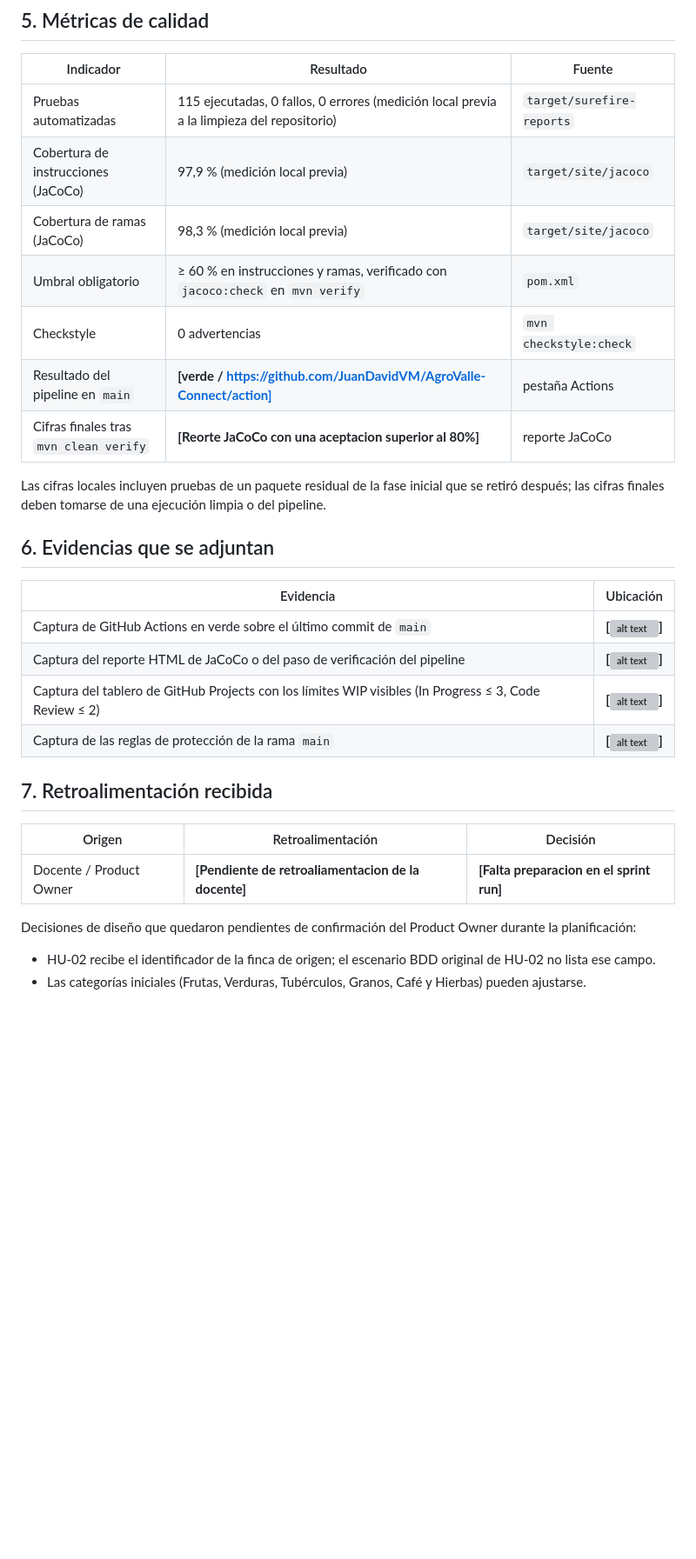
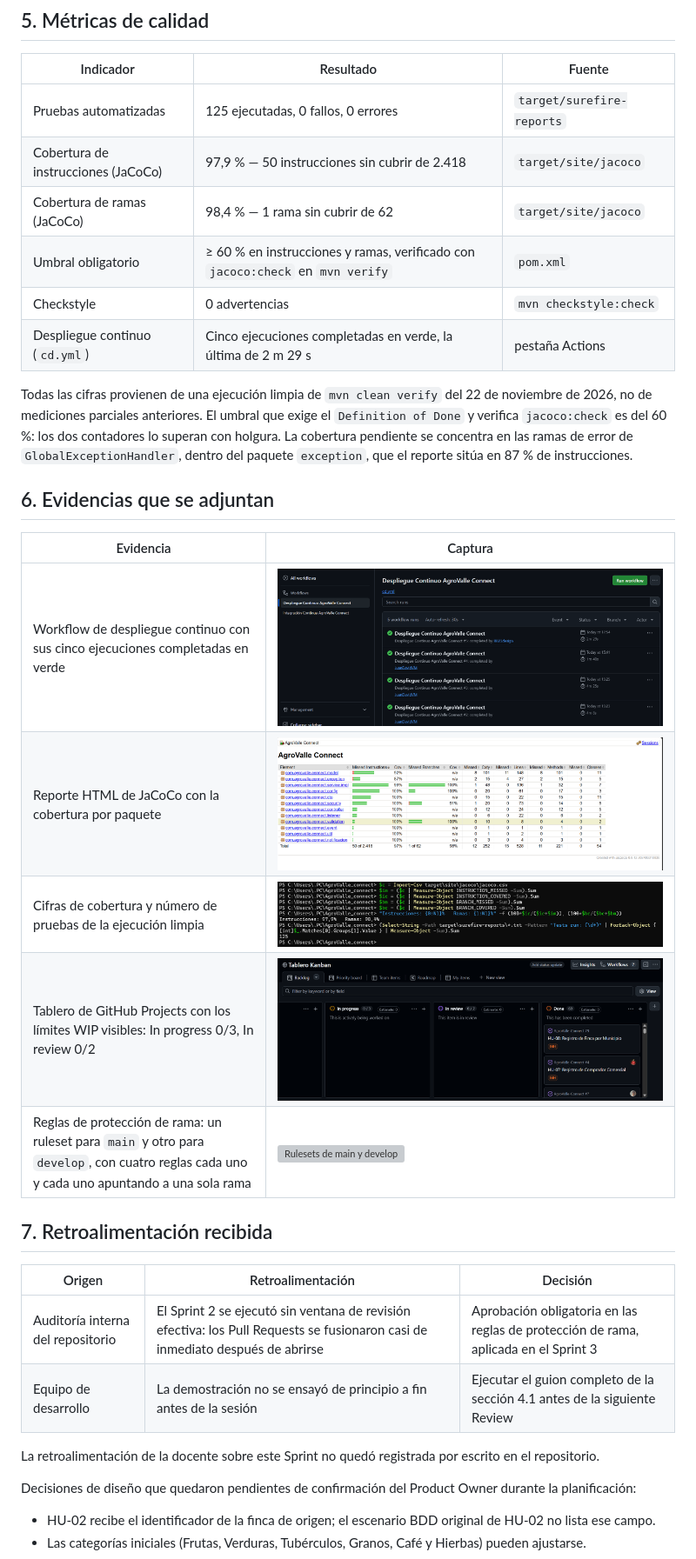
Before and after one commit to JuanDavidVM/AgroValle-Connect, a Markdown page: docs/sprint-2-review.md, the part around one of its changes. Shown at 87% size. GitHub-like rendering; pictures changed too: docs/evidencias/sprint-2/actions-cd-verde.png (added), docs/evidencias/sprint-2/jacoco-cobertura.png (added), docs/evidencias/sprint-2/metricas-ejecucion-limpia.png (added); blank space fills up the shorter version; grey boxes are pictures that could not be loaded.

Commit message:
docs(sprint-2): completar las evidencias del review del Sprint 2
Se reemplazan los siete marcadores sin rellenar por las capturas reales y por las cifras de una ejecucion limpia de mvn clean verify: 125 pruebas, 97,9 por ciento de instrucciones y 98,4 por ciento de ramas. Se elimina la contradiccion entre la cobertura medida y el umbral anunciado del 80 por ciento, y se actualiza la ruta del documento UML. Cierra: AV-008, AV-009

```diff
--- a/docs/sprint-2-review.md
+++ b/docs/sprint-2-review.md
@@ -98,32 +98,37 @@ Agregar un receptor nuevo no exige modificar el servicio emisor. El detalle est
 
 | Indicador | Resultado | Fuente |
 |-----------|-----------|--------|
-| Pruebas automatizadas | 115 ejecutadas, 0 fallos, 0 errores (medición local previa a la limpieza del repositorio) | `target/surefire-reports` |
-| Cobertura de instrucciones (JaCoCo) | 97,9 % (medición local previa) | `target/site/jacoco` |
-| Cobertura de ramas (JaCoCo) | 98,3 % (medición local previa) | `target/site/jacoco` |
+| Pruebas automatizadas | 125 ejecutadas, 0 fallos, 0 errores | `target/surefire-reports` |
+| Cobertura de instrucciones (JaCoCo) | 97,9 % — 50 instrucciones sin cubrir de 2.418 | `target/site/jacoco` |
+| Cobertura de ramas (JaCoCo) | 98,4 % — 1 rama sin cubrir de 62 | `target/site/jacoco` |
 | Umbral obligatorio | ≥ 60 % en instrucciones y ramas, verificado con `jacoco:check` en `mvn verify` | `pom.xml` |
 | Checkstyle | 0 advertencias | `mvn checkstyle:check` |
-| Resultado del pipeline en `main` | **[verde / https://github.com/JuanDavidVM/AgroValle-Connect/action]** | pestaña Actions |
-| Cifras finales tras `mvn clean verify` | **[Reorte JaCoCo con una aceptacion superior al 80%]** | reporte JaCoCo |
+| Despliegue continuo (`cd.yml`) | Cinco ejecuciones completadas en verde, la última de 2 m 29 s | pestaña Actions |
 
-Las cifras locales incluyen pruebas de un paquete residual de la fase inicial que se retiró después; las cifras finales
-deben tomarse de una ejecución limpia o del pipeline.
+Todas las cifras provienen de una ejecución limpia de `mvn clean verify` del 22 de noviembre de 2026, no de mediciones
+parciales anteriores. El umbral que exige el `Definition of Done` y verifica `jacoco:check` es del 60 %: los dos
+contadores lo superan con holgura. La cobertura pendiente se concentra en las ramas de error de
+`GlobalExceptionHandler`, dentro del paquete `exception`, que el reporte sitúa en 87 % de instrucciones.
 
 ## 6. Evidencias que se adjuntan
 
-| Evidencia | Ubicación |
-|-----------|-----------|
-| Captura de GitHub Actions en verde sobre el último commit de `main` | **[![alt text](image.png)]** |
-| Captura del reporte HTML de JaCoCo o del paso de verificación del pipeline | **[![alt text](image-1.png)]** |
-| Captura del tablero de GitHub Projects con los límites WIP visibles (In Progress ≤ 3, Code Review ≤ 2) | **[![alt text](image-2.png)]** |
-| Captura de las reglas de protección de la rama `main` | **[![alt text](image-3.png)]** |
+| Evidencia | Captura |
+|-----------|---------|
+| Workflow de despliegue continuo con sus cinco ejecuciones completadas en verde | ![Despliegue continuo en verde](evidencias/sprint-2/actions-cd-verde.png) |
+| Reporte HTML de JaCoCo con la cobertura por paquete | ![Reporte de cobertura JaCoCo](evidencias/sprint-2/jacoco-cobertura.png) |
+| Cifras de cobertura y número de pruebas de la ejecución limpia | ![Métricas de la ejecución limpia](evidencias/sprint-2/metricas-ejecucion-limpia.png) |
+| Tablero de GitHub Projects con los límites WIP visibles: In progress 0/3, In review 0/2 | ![Tablero Kanban con límites WIP](evidencias/sprint-2/tablero-wip.png) |
+| Reglas de protección de rama: un ruleset para `main` y otro para `develop`, con cuatro reglas cada uno y cada uno apuntando a una sola rama | ![Rulesets de main y develop](evidencias/sprint-2/rulesets-ramas.png) |
 
 
 ## 7. Retroalimentación recibida
 
 | Origen | Retroalimentación | Decisión |
 |--------|-------------------|----------|
-| Docente / Product Owner | **[Pendiente de retroaliamentacion de la docente]** | **[Falta preparacion en el sprint run]** |
+| Auditoría interna del repositorio | El Sprint 2 se ejecutó sin ventana de revisión efectiva: los Pull Requests se fusionaron casi de inmediato después de abrirse | Aprobación obligatoria en las reglas de protección de rama, aplicada en el Sprint 3 |
+| Equipo de desarrollo | La demostración no se ensayó de principio a fin antes de la sesión | Ejecutar el guion completo de la sección 4.1 antes de la siguiente Review |
+
+La retroalimentación de la docente sobre este Sprint no quedó registrada por escrito en el repositorio.
 
 Decisiones de diseño que quedaron pendientes de confirmación del Product Owner durante la planificación:
 
```
Also changed, not shown: other parts of docs/sprint-2-review.md (+1 -1 lines).
